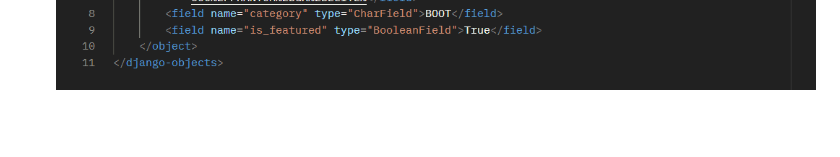
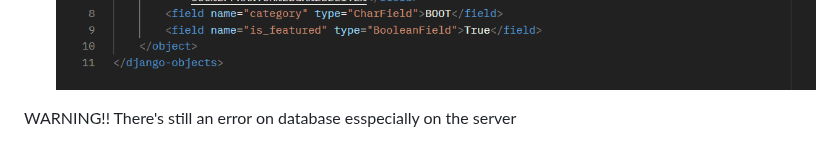
Before and after one commit to BolFengxi/sporta_kuler, a Markdown page: README.md, the part around the change. Drawn GitHub-style; blank space fills up the shorter version.

Commit message:
Still occured error on server

```diff
--- a/README.md
+++ b/README.md
@@ -59,3 +59,5 @@ Alasan JSON lebih populer : Lebih ringan, native di js, parsing lebih sederhana,
 ![xml](image-2.png)
 ![jsonbyid](image-3.png)
 ![xmlbyid](image-4.png)
+
+WARNING!! There's still an error on database esspecially on the server
```
